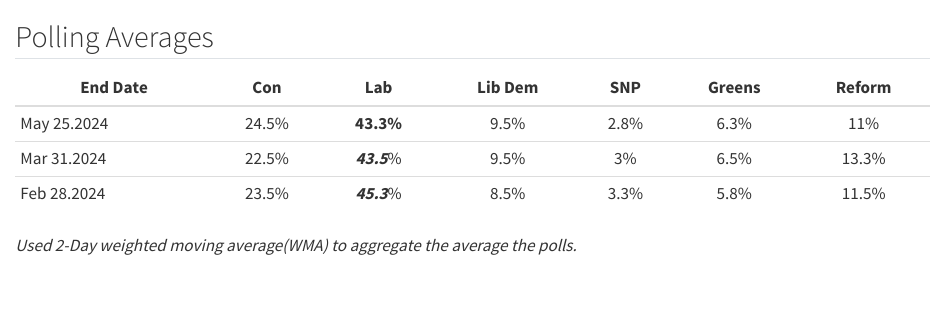
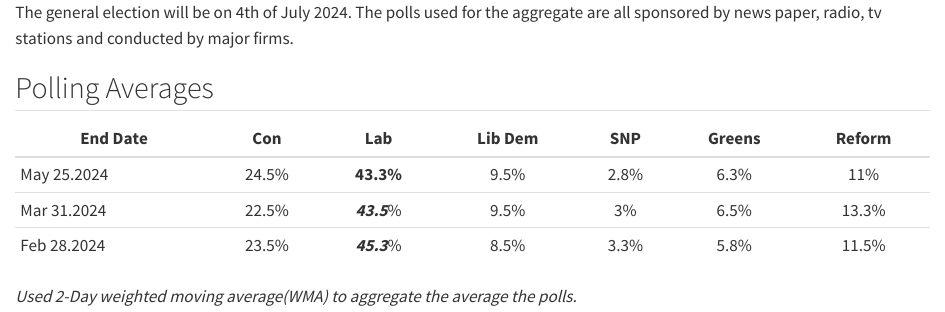
Before and after one commit to jamesstats/projectx, a Quarto document (GB.qmd): the page in a window 1100 px wide, from its top. Rendered offline with R 4.5, knitr and Pandoc in place of Quarto, with nearby package versions; the code chunks are not run, so their results and figures are left out.

Commit message:
UK General elections updates

````diff
--- a/GB.qmd
+++ b/GB.qmd
@@ -2,6 +2,8 @@
 title: ""
 format: html
 ---
+
+The general election will be on 4th of July 2024. The polls used for the aggregate are all sponsored by news paper, radio, tv stations and conducted by major firms.
 
 ```{r,westminster, echo=FALSE,warning=FALSE,message=FALSE, fig.align='center'}
 library(ggplot2)
````
Also changed, not shown: docs/search.json, 2 other files.
